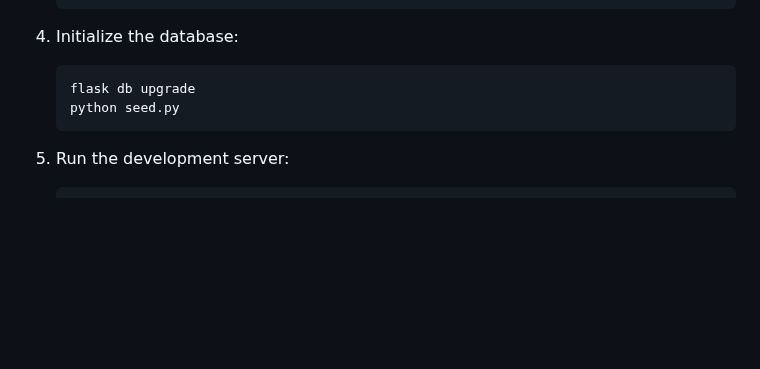
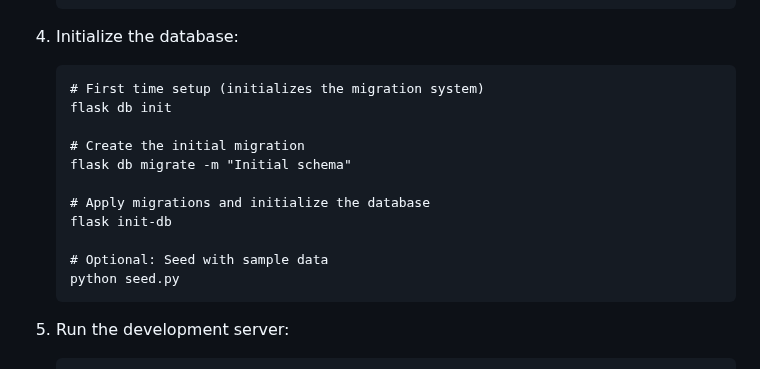
Before and after one commit to mukhma0c/cookies_manager, a Markdown page: README.md, the part around the change. Drawn GitHub-style; blank space fills up the shorter version.

Commit message:
docs: Update database initialization instructions in README and DEPLOYMENT docs

````diff
--- a/README.md
+++ b/README.md
@@ -42,7 +42,16 @@ A web application for managing cookie baking operations, including order trackin
 
 4. Initialize the database:
    ```
-   flask db upgrade
+   # First time setup (initializes the migration system)
+   flask db init
+
+   # Create the initial migration
+   flask db migrate -m "Initial schema"
+
+   # Apply migrations and initialize the database
+   flask init-db
+
+   # Optional: Seed with sample data
    python seed.py
    ```
 
````
Also changed, not shown: DEPLOYMENT.md (+13 -2 lines).
